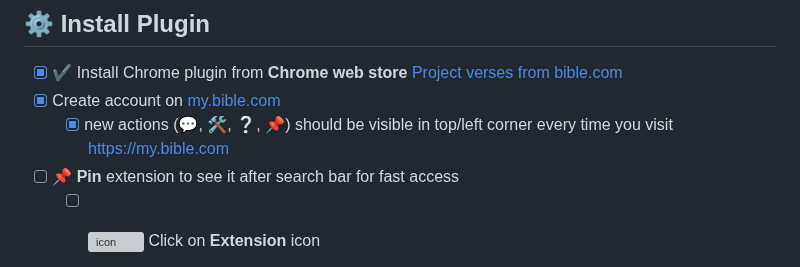
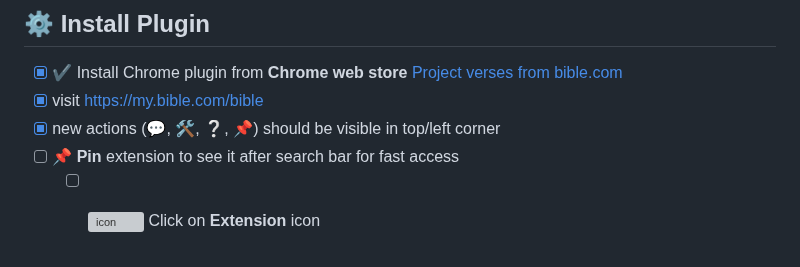
Before and after one commit to nmatei/chrome-bible-utilities, a Markdown page: README.md, the part around the change. Drawn GitHub-style; grey boxes are pictures that could not be loaded.

Commit message:
reorder actions for install plugin

```diff
--- a/README.md
+++ b/README.md
@@ -80,8 +80,8 @@ or in **2 different languages**.
 ## ⚙ Install Plugin
 
 - [x] ✔ Install Chrome plugin from **Chrome web store** [Project verses from bible.com](https://chrome.google.com/webstore/detail/project-verses-from-bible/fklnkmnlobkpoiifnbnemdpamheoanpj)
-- [x] Create account on [my.bible.com](https://my.bible.com)
-  - [x] new actions (💬, 🛠, ❔, 📌) should be visible in top/left corner every time you visit https://my.bible.com
+- [x] visit https://my.bible.com/bible
+- [x] new actions (💬, 🛠, ❔, 📌) should be visible in top/left corner
 - [ ] 📌 **Pin** extension to see it after search bar for fast access
   - [ ] ![icon](views/icons/icon-16.png) Click on **Extension** icon
 
```
